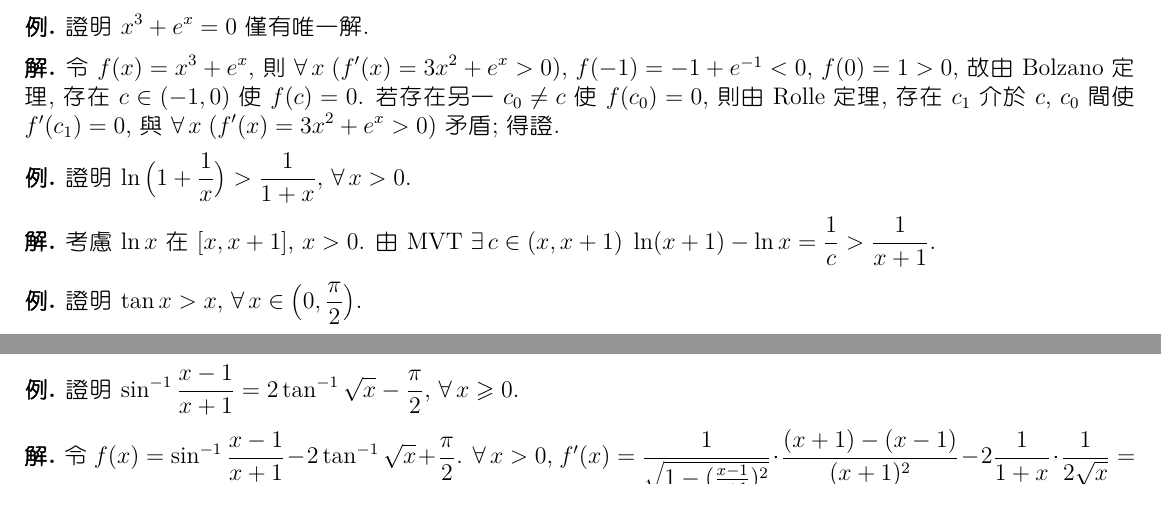
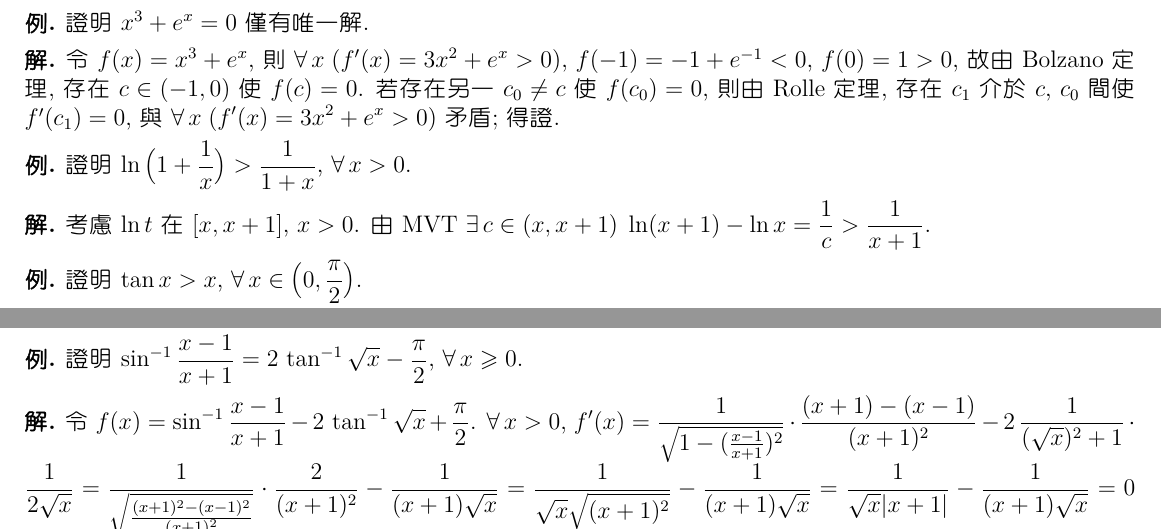
Before and after one commit to chang-ye-tu/calc, a LaTeX document (note/note03.tex): two parts of page 2 of 10, joined at a grey line, cut so that both start at the same text. The pictures show the PDF file note/note03.pdf that the author committed with the source.

Commit message:
Update note03

```diff
--- a/note/note03.tex
+++ b/note/note03.tex
@@ -217,7 +215,7 @@
 \end{ex}
 
 \begin{sol}
-  考慮 $\ds\ln x$ 在 $\ds[x, x + 1]$, $\ds x > 0$. 由 MVT $\ds\exists\,c\in(x, x + 1)\;\ln(x + 1) - \ln x = \frac{1}{c} > \frac{1}{x + 1}$.
+  考慮 $\ds\ln t$ 在 $\ds[x, x + 1]$, $\ds x > 0$. 由 MVT $\ds\exists\,c\in(x, x + 1)\;\ln(x + 1) - \ln x = \frac{1}{c} > \frac{1}{x + 1}$.
 \end{sol}
 
 \begin{ex}
@@ -261,11 +259,11 @@
 \end{sol}
 
 \begin{ex}
-  證明 $\ds\sin^{-1}\frac{x - 1}{x + 1} = 2\tan^{-1}\sqrt{x} - \frac{\pi}{2}$, $\forall\,x\geqslant 0$.
+  證明 $\ds\sin^{-1}\frac{x - 1}{x + 1} = 2\,\tan^{-1}\sqrt{x} - \frac{\pi}{2}$, $\forall\,x\geqslant 0$.
 \end{ex}
 
 \begin{sol}
-  令 $\ds f(x) = \sin^{-1}\frac{x - 1}{x + 1} - 2\tan^{-1}\sqrt{x} + \frac{\pi}{2}$. $\forall\,x > 0$, $\ds f'(x) = \frac{1}{\sqrt{1 - (\frac{x - 1}{x + 1})^2}}\cdot\frac{(x + 1) - (x - 1)}{(x + 1)^2} - 2\frac{1}{1 + x}\cdot\frac{1}{2\sqrt{x}} = 0$ $\ie$ $f(x)$ 為常數 $\ie$ $\ds f(x) = f(1) = -2\cdot\frac{\pi}{4} + \frac{\pi}{2} = 0$; 由 $f(x)$ 之連續性或代入 $x = 0$ 均可得 $f(0) = 0$.
+  令 $\ds f(x) = \sin^{-1}\frac{x - 1}{x + 1} - 2\,\tan^{-1}\sqrt{x} + \frac{\pi}{2}$. $\forall\,x > 0$, $\ds f'(x) = \frac{1}{\sqrt{1 - (\frac{x - 1}{x + 1})^2}}\cdot\frac{(x + 1) - (x - 1)}{(x + 1)^2} - 2\,\frac{1}{(\sqrt{x})^2 + 1}\cdot\frac{1}{2\sqrt{x}} = \frac{1}{\sqrt{\frac{(x + 1)^2 - (x - 1)^2}{(x + 1)^2}}}\cdot\frac{2}{(x + 1)^2} - \frac{1}{(x + 1)\sqrt{x}} = \frac{1}{\sqrt{x}\sqrt{(x + 1)^2}} - \frac{1}{(x + 1)\sqrt{x}} = \frac{1}{\sqrt{x}|x + 1|} - \frac{1}{(x + 1)\sqrt{x}} = 0$ $\ie$ $f(x)$ 為常數 $\ie$ $\ds f(x) = f(1) = -2\cdot\frac{\pi}{4} + \frac{\pi}{2} = 0$; 由 $f(x)$ 之連續性或代入 $x = 0$ 均可得 $f(0) = 0$.
 \end{sol}
 
 \section*{3.2 L'H\^opital 法則}
```
Also changed, not shown: note/note03.pdf, note/note03.tex (6 more changed lines).
